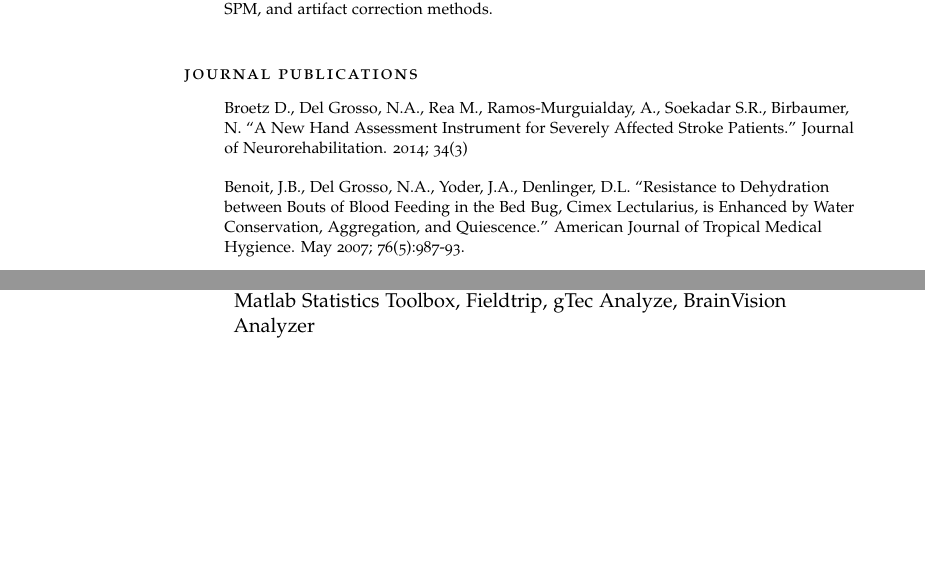
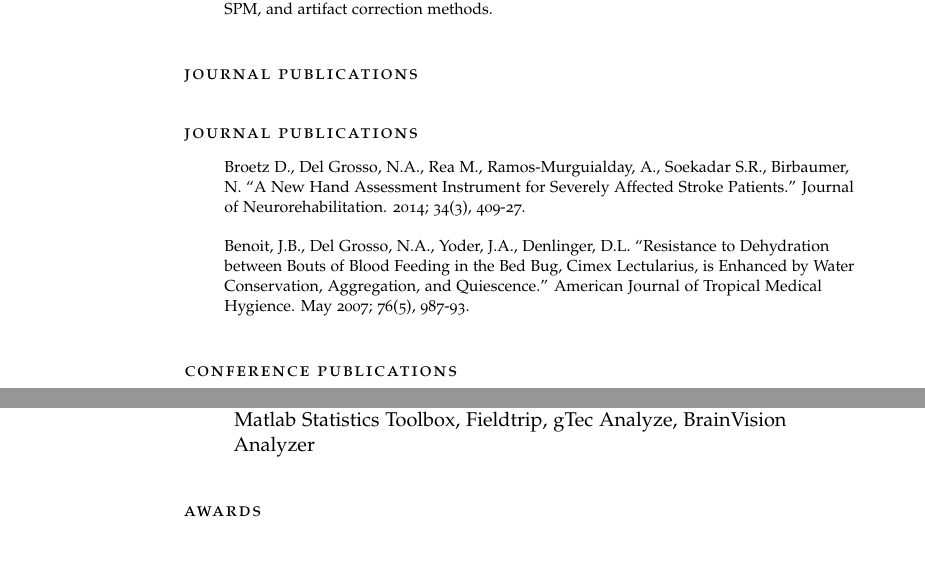
Before and after one commit to nickdelgrosso/my_cv, a LaTeX CV (docs/delgrosso_cv.tex): two parts of pages 2 and 3 of 4 before the commit and two parts of pages 2 and 4 of 4 after it, joined at a grey line, cut so that both start at the same text, the shorter picture padded with empty space. Compiled offline with pdfLaTeX.

```diff
--- a/docs/delgrosso_cv.tex
+++ b/docs/delgrosso_cv.tex
@@ -65,8 +65,10 @@
 \NewEntry{}{Technical Consultant}{UKT Psychosomatic Med. and Sports Med.}{I evaluated and designed a solution for performing medical science studies in a placebo study, and taught the PhD student who carried out the study over several remote sessions and a few travel consultations.}
 \NewEntry{}{Research Internship}{The Neuromarketing Labs}{I completed set{-}up of an EEG laboratory, including software calibration and noise measurements. Designed and ran two experiments estimating the evoked responses of semantic agreement and price agreement, then analyzed the data. The results from the second experiment are the basis of Dr. Müller’s recently{-}published book, "Neuropricing". Currently volunteering as an EEG consultant by giving one{-}day workshops on Fieldtrip, SPM, and artifact correction methods.}
 \SubHeading{Journal Publications}
-\Description{Broetz D., Del Grosso, N.A., Rea M., Ramos{-}Murguialday, A., Soekadar S.R., Birbaumer, N. ``A New Hand Assessment Instrument for Severely Affected Stroke Patients.''  Journal of Neurorehabilitation. 2014; 34(3)}
-\Description{Benoit, J.B., Del Grosso, N.A., Yoder, J.A., Denlinger, D.L. ``Resistance to Dehydration between Bouts of Blood Feeding in the Bed Bug, Cimex Lectularius, is Enhanced by Water Conservation, Aggregation, and Quiescence.'' American Journal of Tropical Medical Hygience. May 2007; 76(5):987{-}93.}
+\SubHeading{Journal Publications}
+\Description{Broetz D., Del Grosso, N.A., Rea M., Ramos{-}Murguialday, A., Soekadar S.R., Birbaumer, N. ``A New Hand Assessment Instrument for Severely Affected Stroke Patients.''  Journal of Neurorehabilitation. 2014; 34(3), 409{-}27.}
+\Description{Benoit, J.B., Del Grosso, N.A., Yoder, J.A., Denlinger, D.L. ``Resistance to Dehydration between Bouts of Blood Feeding in the Bed Bug, Cimex Lectularius, is Enhanced by Water Conservation, Aggregation, and Quiescence.'' American Journal of Tropical Medical Hygience. May 2007; 76(5), 987{-}93.}
+\SubHeading{Conference Publications}
 \SubHeading{Conference Publications}
 \NewEntry{March 2015}{Interact Munich}{Demonstrating a Freely{-}Moving Virtual Reality Approach for Rodent Research}{}
 \NewEntry{Nov 2014}{Society for Neuroscience}{ratCAVE, A Novel Virtual Reality System for Freely{-}Moving Rodents.}{}
@@ -93,7 +98,5 @@
-\textbf{EEG System Experience}: BrainProducts, gTec, Grass Instruments, CTF
-\item
-\textbf{Programming}: Python, Matlab, C-Sharp, GLSL, R, LabView, C, Bash, LaTeX
 \end{itemize}
+\SubHeading{Awards}
 \SubHeading{Awards}
 \DescMarg{2015}{Best Poster Award at Interact Munich Conference}
 \DescMarg{2011}{National Science Foundation Graduate Research Fellowship}
```
Also changed, not shown: research_experiences.yaml (+2 -2 lines), docs/delgrosso_cv.pdf, docs/delgrosso_cv.tex (13 more changed lines), 1 other file.
